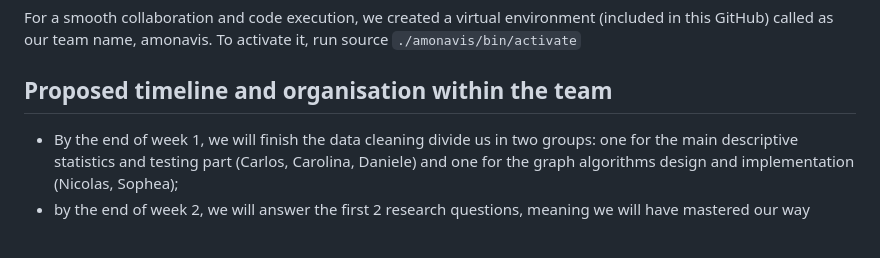
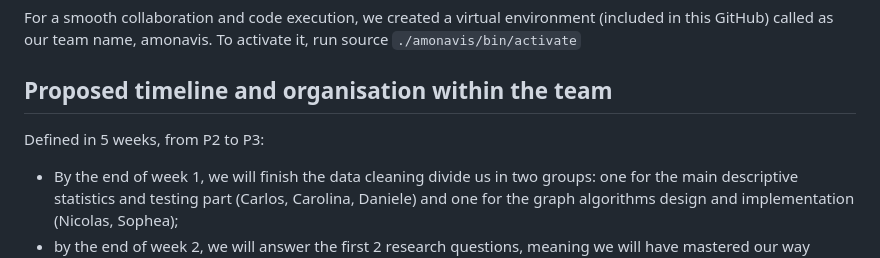
Before and after one commit to epfl-ada/ada-2023-project-amonavis, a Markdown page: README.md, the part around the change. Drawn GitHub-style; blank space fills up the shorter version.

````diff
--- a/README.md
+++ b/README.md
@@ -50,6 +50,7 @@ For a smooth collaboration and code execution, we created a virtual environment
 To activate it, run source ``` ./amonavis/bin/activate ```
 
 ## Proposed timeline and organisation within the team
+Defined in 5 weeks, from P2 to P3:
 * By the end of week 1, we will finish the data cleaning divide us in two groups: one for the main descriptive statistics and testing part (Carlos, Carolina, Daniele) and one for the graph algorithms design and implementation (Nicolas, Sophea);
 * by the end of week 2, we will answer the first 2 research questions, meaning we will have mastered our way through the dataset provided;
 * by the end of week 3, we will answer the last 2 research questions, meaning we will have mastered the graphs algorithms and the new data generated and we will be done with our comparisons;
````
